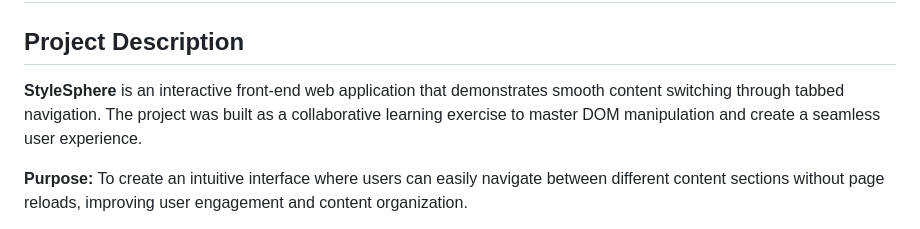
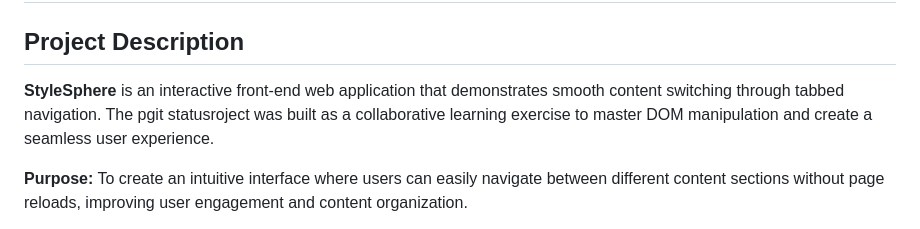
Before and after one commit to Folarex10/Simple_Tab_Project, a Markdown page: README.md, the part around the change. Drawn GitHub-style.

```diff
--- a/README.md
+++ b/README.md
@@ -2,7 +2,7 @@
 
 ## Project Description
 
-**StyleSphere** is an interactive front-end web application that demonstrates smooth content switching through tabbed navigation. The project was built as a collaborative learning exercise to master DOM manipulation and create a seamless user experience.
+**StyleSphere** is an interactive front-end web application that demonstrates smooth content switching through tabbed navigation. The pgit statusroject was built as a collaborative learning exercise to master DOM manipulation and create a seamless user experience.
 
 **Purpose:** To create an intuitive interface where users can easily navigate between different content sections without page reloads, improving user engagement and content organization.
 
```
